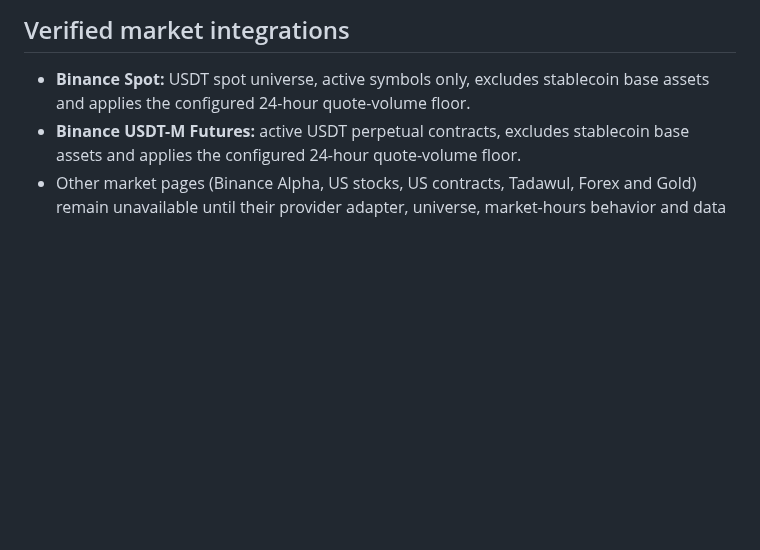
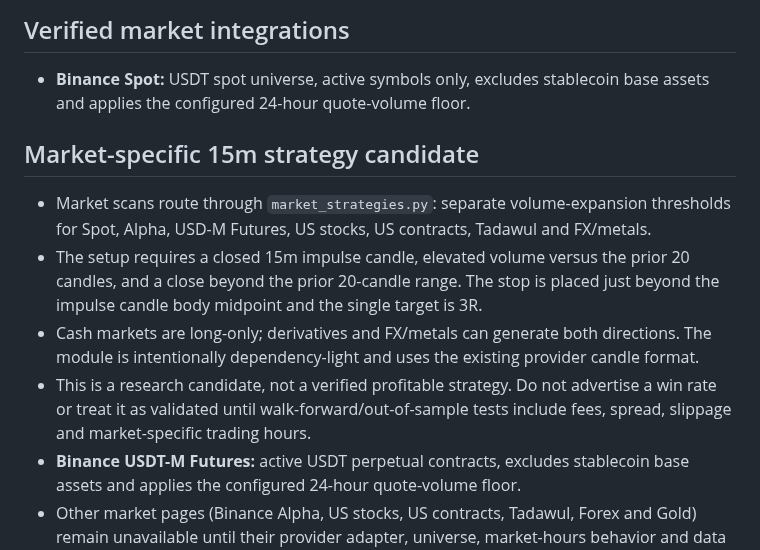
Before and after one commit to aaaksazzz/mudarib-abo-saud, a Markdown page: README.md, the part around the change. Rendered like a GitHub page; blank space fills up the shorter version.

Commit message:
Document market-specific volume strategy and validation limits

```diff
--- a/README.md
+++ b/README.md
@@ -11,6 +11,12 @@ Production-oriented market intelligence terminal.
 
 ## Verified market integrations
 - **Binance Spot:** USDT spot universe, active symbols only, excludes stablecoin base assets and applies the configured 24-hour quote-volume floor.
+
+## Market-specific 15m strategy candidate
+- Market scans route through `market_strategies.py`: separate volume-expansion thresholds for Spot, Alpha, USD-M Futures, US stocks, US contracts, Tadawul and FX/metals.
+- The setup requires a closed 15m impulse candle, elevated volume versus the prior 20 candles, and a close beyond the prior 20-candle range. The stop is placed just beyond the impulse candle body midpoint and the single target is 3R.
+- Cash markets are long-only; derivatives and FX/metals can generate both directions. The module is intentionally dependency-light and uses the existing provider candle format.
+- This is a research candidate, not a verified profitable strategy. Do not advertise a win rate or treat it as validated until walk-forward/out-of-sample tests include fees, spread, slippage and market-specific trading hours.
 - **Binance USDT-M Futures:** active USDT perpetual contracts, excludes stablecoin base assets and applies the configured 24-hour quote-volume floor.
 - Other market pages (Binance Alpha, US stocks, US contracts, Tadawul, Forex and Gold) remain unavailable until their provider adapter, universe, market-hours behavior and data quality are implemented and verified. Setting an API key alone does not make a market live.
 
```
